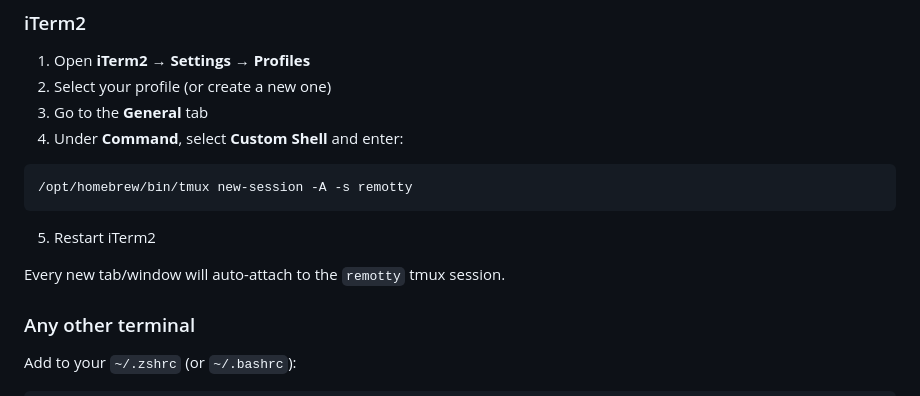
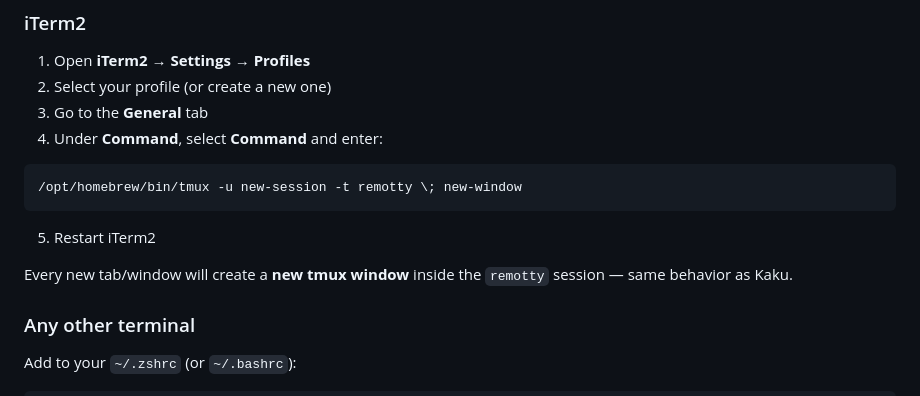
Before and after one commit to Arc1el/remotty, a Markdown page: README.md, the part around the change. Drawn GitHub-style.

Commit message:
Fix iTerm2 setup: new window per tab, matching Kaku behavior
Co-Authored-By: Claude Opus 4.6 (1M context) <noreply@anthropic.com>

````diff
--- a/README.md
+++ b/README.md
@@ -141,15 +141,15 @@ Automatic. `make install` handles everything.
 1. Open **iTerm2 → Settings → Profiles**
 2. Select your profile (or create a new one)
 3. Go to the **General** tab
-4. Under **Command**, select **Custom Shell** and enter:
+4. Under **Command**, select **Command** and enter:
 
 ```
-/opt/homebrew/bin/tmux new-session -A -s remotty
+/opt/homebrew/bin/tmux -u new-session -t remotty \; new-window
 ```
 
 5. Restart iTerm2
 
-Every new tab/window will auto-attach to the `remotty` tmux session.
+Every new tab/window will create a **new tmux window** inside the `remotty` session — same behavior as Kaku.
 
 ### Any other terminal
 
````
